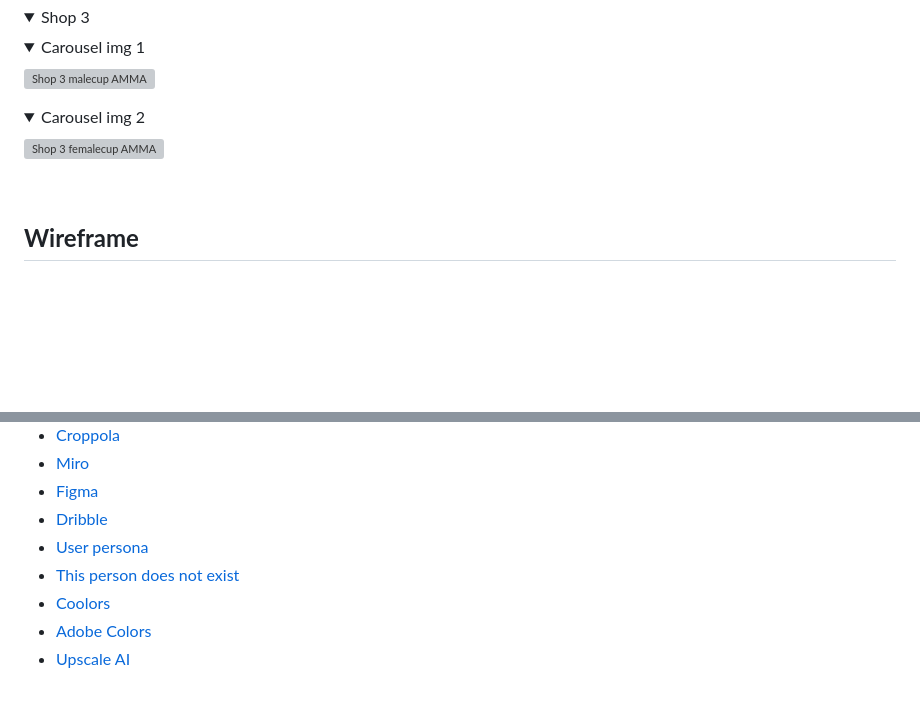
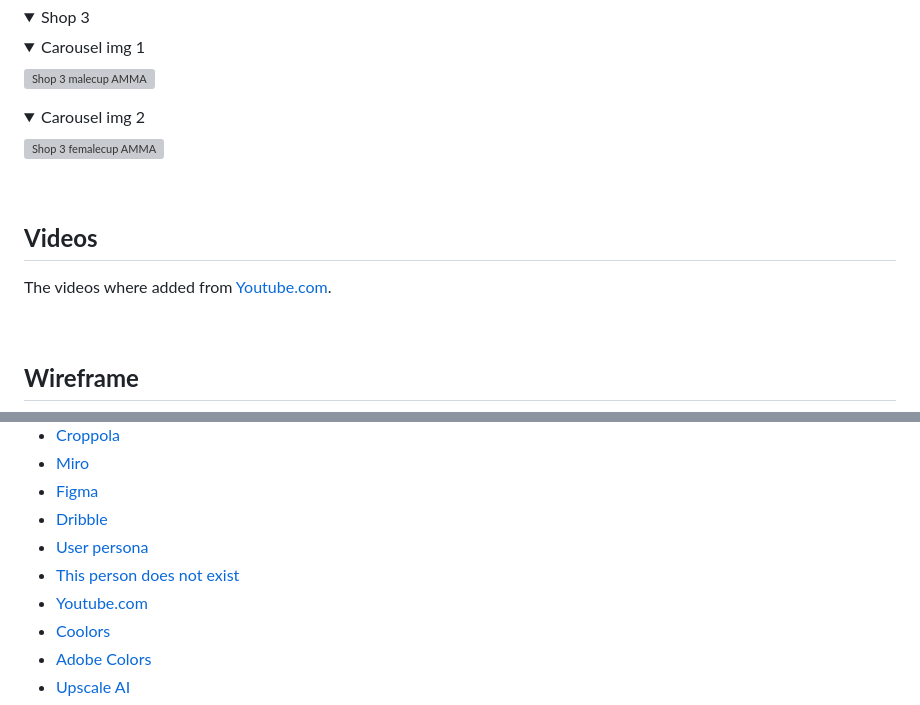
Before and after one commit to AlessioMigotti/Project-1, a Markdown page: README.md, 2 parts joined by grey strips. Drawn GitHub-style; folded sections open; blank space fills up the shorter version; grey boxes are pictures that could not be loaded.

Commit message:
Add videos to read me

```diff
--- a/README.md
+++ b/README.md
@@ -159,6 +159,12 @@ In addition to Bootstrap, a variety of other tools and resources were used in th
 
 <br>
 
+## **Videos**
+The videos where added from <a href="https://www.youtube.com/">Youtube.com</a>.
+
+<br>
+
+
 ## **Wireframe**
 The website's design process started with the use of wireframe software  <a href="https://www.figma.com/ui-design-tool/">Figma.com</a>, which was used to create a visual representation of
 the website's layout and design. This allowed for a approximative understanding of the website's structure and organization before moving on to the actual development process.
@@ -285,6 +291,7 @@ In summary, the website was designed and developed using a combination of differ
 - <a href="https://dribbble.com/bossam/collections/6249676-mma">Dribble</a>
 - <a href="https://userpersona.dev/">User persona</a>
 - <a href="https://thispersondoesnotexist.com/">This person does not exist</a>
+- <a href="https://www.youtube.com/">Youtube.com</a>
 - <a href="https://coolors.co/">Coolors</a>
 - <a href="https://color.adobe.com/create/color-wheel">Adobe Colors</a>
 - <a href="https://www.upscale.media/">Upscale AI</a>
```
